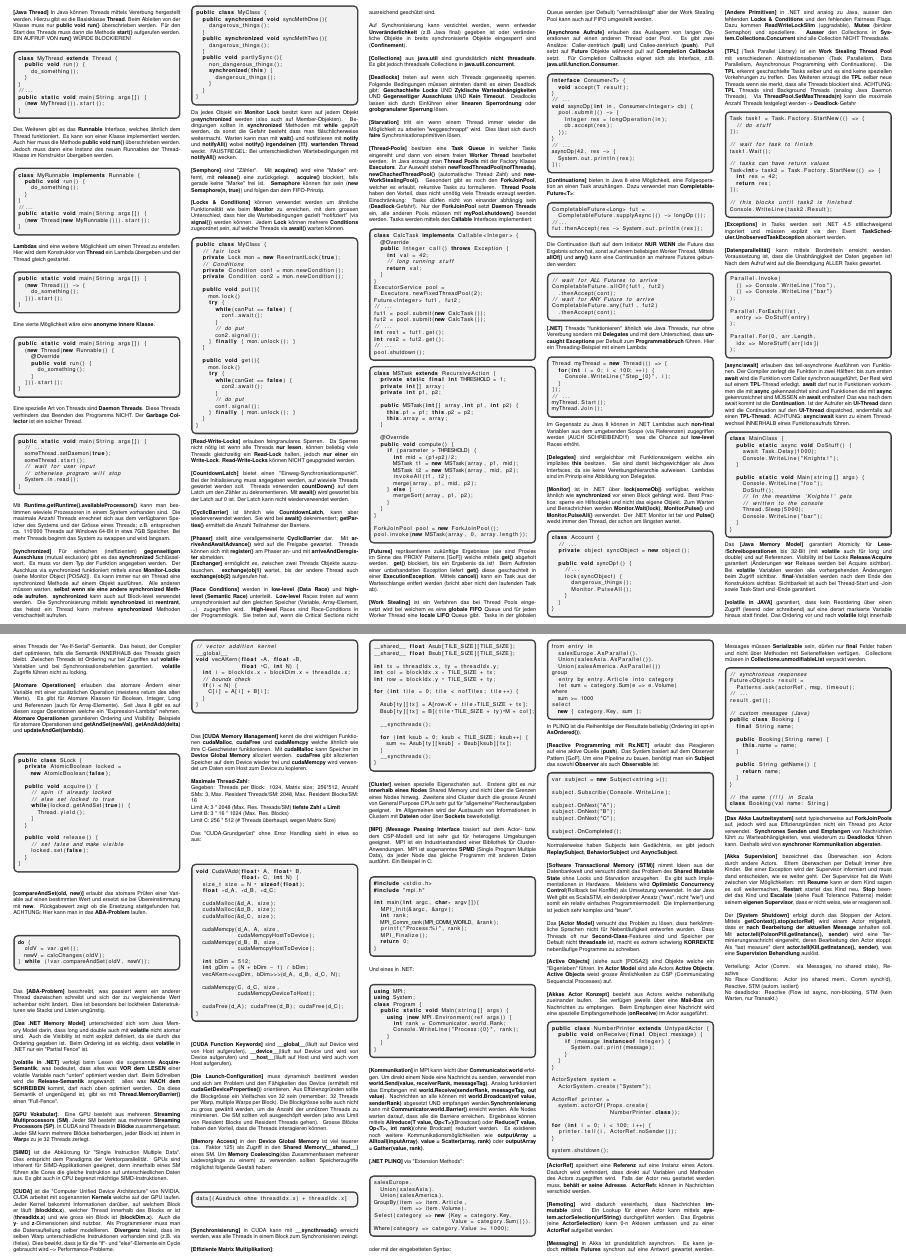
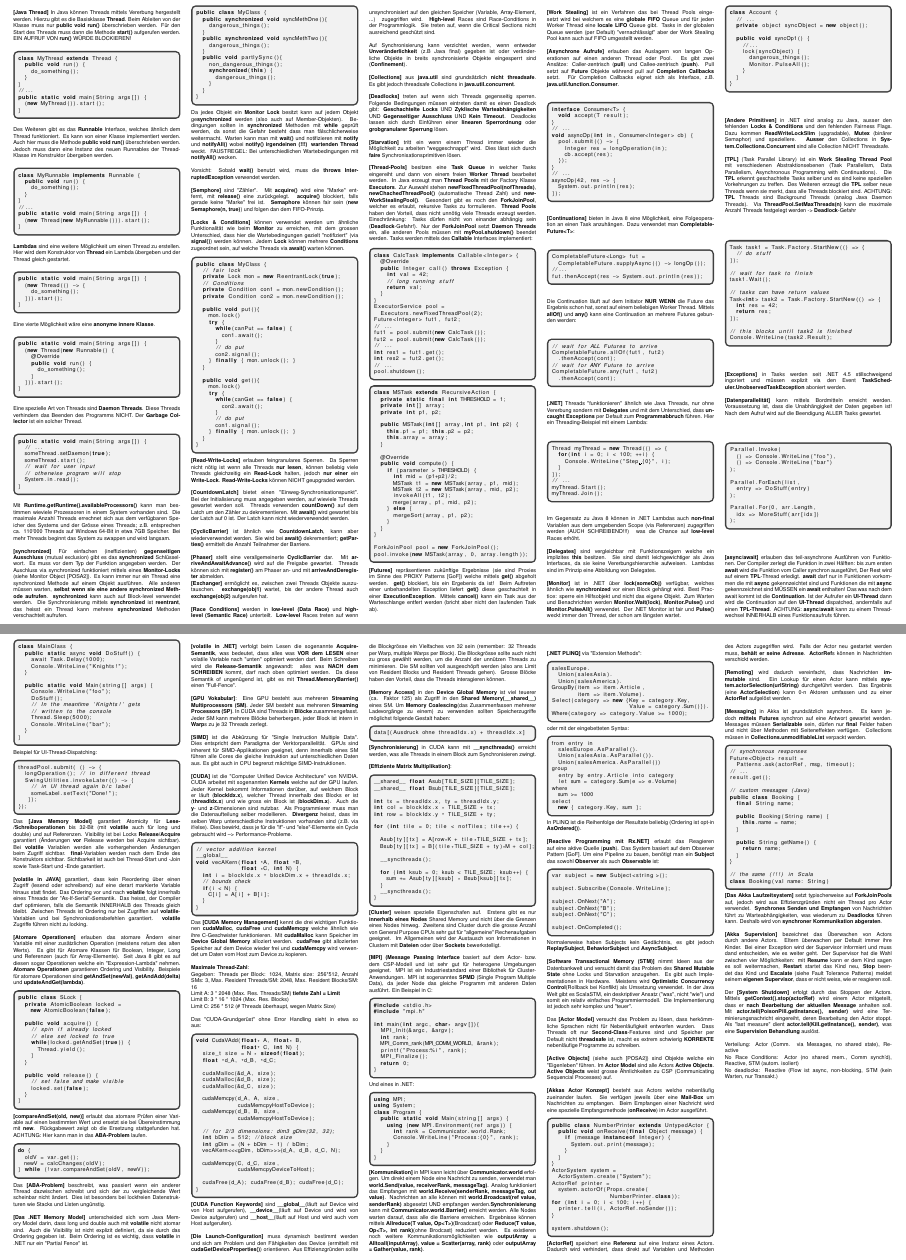
Before and after one commit to fmorgner/parprog-2015, a LaTeX document (parprog.tex): two parts of pages 1 and 2 of 2, joined at a grey line, cut so that both start at the same text. Compiled offline with pdfLaTeX.

```diff
--- a/parprog.tex
+++ b/parprog.tex
@@ -101,6 +101,7 @@
 }
 \end{lstlisting}
 Da jedes Objekt ein \textbf{Monitor Lock} besitzt kann auf jedem Objekt ge\textbf{synchronized} werden (also auch auf Member-Objekten). Bedingungen sollten in \textbf{synchronized} Methoden mit \textbf{while} geprüft werden, da sonst die Gefahr besteht dass man fälschlicherweise weitermacht. Warten kann man mit \textbf{wait()} und notifizieren mit \textbf{notify} und \textbf{notifyAll()} wobei \textbf{notify()} \textbf{irgendeinen (!!!) wartenden Thread} weckt. FAUSTREGEL: Bei unterschiedlichen Wartebedingungen mit \textbf{notifyAll()} wecken.\\\\
+Vorsicht: Sobald \textbf{wait()} benutzt wird, muss die \textbf{throws InterruptedException} verwendet werden.\\\\
 \textbf{[Semphore]} sind "Zähler". Mit \textbf{acquire()} wird eine "Marke" entfernt, mit \textbf{release()} eine zurückgelegt. \textbf{acquire()} blockiert, falls gerade keine "Marke" frei ist. \textbf{Semaphore} können fair sein (\textbf{new Semaphore(n, true)}) und folgen dan dem FIFO-Prinzip.\\\\
 \textbf{[Locks \& Conditions]} können verwendet werden um ähnliche Funktionalität wie beim \textbf{Monitor} zu erreichen, mit dem grossen Unterschied, dass hier die Wartebedingungen gezielt "notifiziert" (via \textbf{signal()}) werden können. Jedem \textbf{Lock} können mehrere \textbf{Conditions} zugeordnet sein, auf welche Threads via \textbf{await()} warten können.
 \begin{lstlisting}[language=java]
@@ -310,6 +311,16 @@
   }
 }
 \end{lstlisting}
+Beispiel für UI-Thread-Dispatching:
+\begin{lstlisting}[language=java]
+threadPool.submit( () -> {
+  longOperation(); // in different thread
+  SwingUtilities.invokeLater(() -> {
+    // in UI thread again b/c label
+    someLabel.setText("Done!");
+   });
+});
+\end{lstlisting}
 Das \textbf{[Java Memory Model]} garantiert Atomicity für \textbf{Lese-/Schreiboperationen} bis 32-Bit (mit \textbf{volatile} auch für long und double) und auf Referenzen. Visibility ist bei Locks \textbf{Release/Acquire} garantiert (Änderungen \textbf{vor} Release werden bei Acquire sichtbar). Bei \textbf{volatile} Variablen werden alle vorhergehenden Änderungen beim Zugriff sichtbar. \textbf{final}-Variablen werden nach dem Ende des Konstruktors sichtbar. Sichtbarkeit ist auch bei Thread-Start und -Join sowie Task-Start und -Ende garantiert.\\\\
 \textbf{[volatile in JAVA]} garantiert, dass kein Reordering über einen Zugriff (lesend oder schreibend) auf eine derart markierte Variable hinaus statt findet. Das Ordering vor und nach \textbf{volatile} folgt innerhalb eines Threads der "As-If-Serial"-Semantik. Das heisst, der Compiler darf optimieren, falls die Semantik INNERHALB des Threads gleich bleibt. Zwischen Threads ist Ordering nur bei Zugriffen auf \textbf{volatile}-Variablen und bei Synchronisationsbefehlen garantiert. \textbf{volatile} Zugriffe führen nicht zu locking.\\\\
 \textbf{[Atomare Operationen]} erlauben das atomare Ändern einer Variable mit einer zusätzlichen Operation (meistens return des alten Werts). Es gibt für Atomare Klassen für Boolean, Integer, Long und Referenzen (auch für Array-Elemente). Seit Java 8 gibt es auf diesen sogar Operationen welche ein "Expression-Lambda" nehmen. \textbf{Atomare Operationen} garantieren Ordering und Visibility. Beispiele für atomare Operationen sind \textbf{getAndSet(newVal)}, \textbf{getAndAdd(delta)} und \textbf{updateAndGet(lambda)}.
@@ -380,7 +391,8 @@
   cudaMemcpy(d_B, B, size,
              cudaMemcpyHostToDevice);
 
-  int bDim = 512;
+  // for 2/3 dimensions: dim3 gDim(32, 32);
+  int bDim = 512; //block size
   int gDim = (N + bDim - 1) / bDim;
   vecAKern<<<gDim, bDim>>>(d_A, d_B, d_C, N);
 
```
Also changed, not shown: parprog.tex (3 more changed lines).
